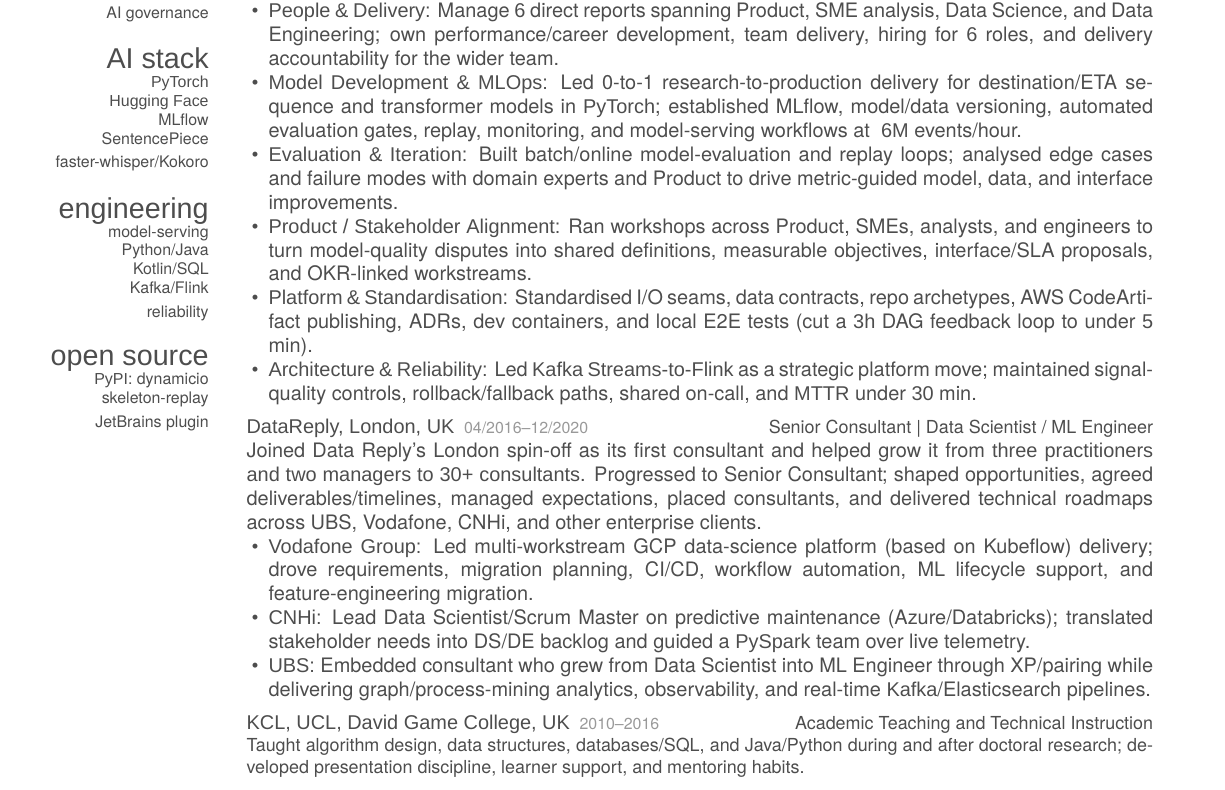
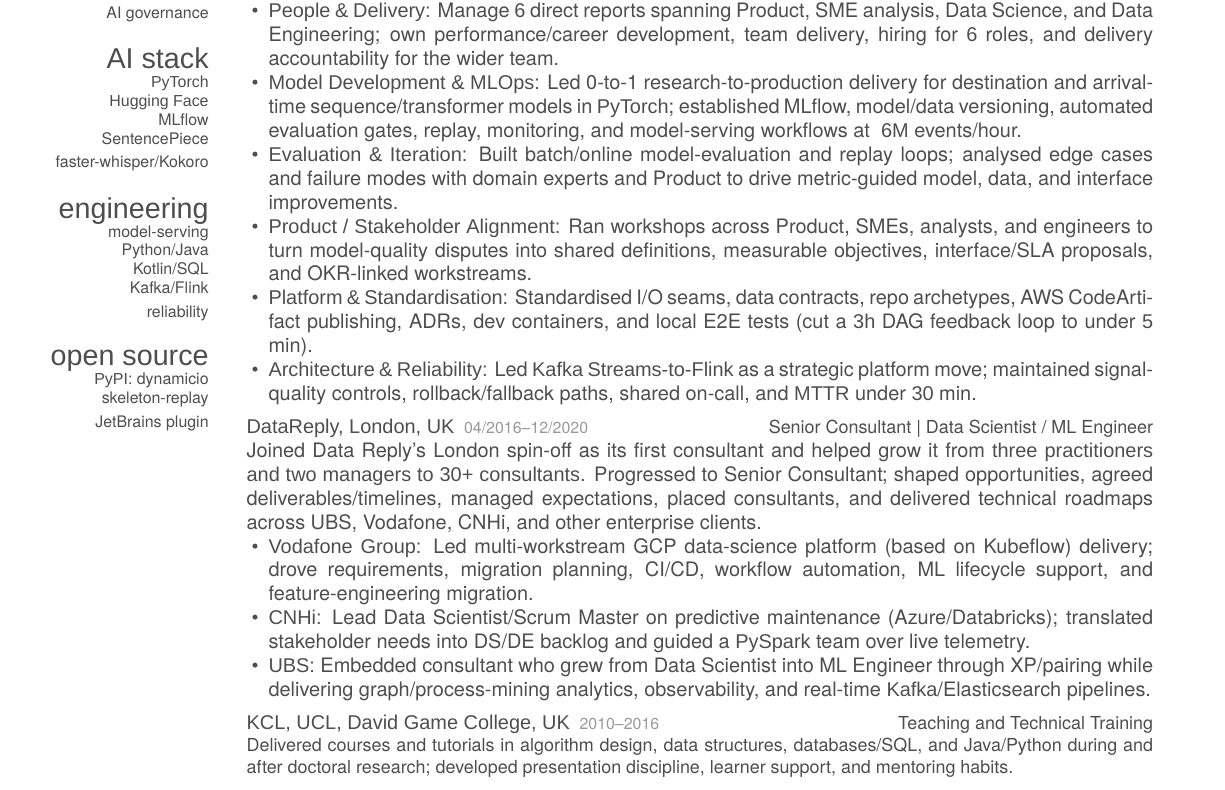
Before and after one commit to Christos-Hadjinikolis/Christos-Hadjinikolis.github.io, a LaTeX CV (cv/latex/cv.tex): part of page 1 of 2, cut so that both start at the same text. Compiled offline with XeLaTeX; a missing font is replaced by an installed copy or a similar font.

Commit message:
Fix CV extraction artifacts

```diff
--- a/cv/latex/cv.tex
+++ b/cv/latex/cv.tex
@@ -134,7 +134,7 @@
         }
         \begin{itemize}[leftmargin=1.1em]
             \item \normalsize\textbf{People \& Delivery:} Manage \textbf{6} direct reports spanning Product, SME analysis, Data Science, and Data Engineering; own performance/career development, team delivery, hiring for \textbf{6} roles, and delivery accountability for the wider team.
-            \item \normalsize\textbf{Model Development \& MLOps:} Led 0-to-1 research-to-production delivery for destination/ETA sequence and transformer models in \textbf{PyTorch}; established MLflow, model/data versioning, automated evaluation gates, replay, monitoring, and model-serving workflows at \textbf{~6M} events/hour.
+            \item \normalsize\textbf{Model Development \& MLOps:} Led 0-to-1 research-to-production delivery for destination and arrival-time sequence/transformer models in \textbf{PyTorch}; established MLflow, model/data versioning, automated evaluation gates, replay, monitoring, and model-serving workflows at \textbf{~6M} events/hour.
             \item \normalsize\textbf{Evaluation \& Iteration:} Built batch/online model-evaluation and replay loops; analysed edge cases and failure modes with domain experts and Product to drive metric-guided model, data, and interface improvements.
             \item \normalsize\textbf{Product / Stakeholder Alignment:} Ran workshops across Product, SMEs, analysts, and engineers to turn model-quality disputes into shared definitions, measurable objectives, interface/SLA proposals, and OKR-linked workstreams.
             \item \normalsize\textbf{Platform \& Standardisation:} Standardised I/O seams, data contracts, repo archetypes, AWS CodeArtifact publishing, ADRs, dev containers, and local E2E tests (cut a \textbf{3h} DAG feedback loop to under \textbf{5} min).
@@ -161,12 +161,12 @@
     \entry
     {2010--2016}
     {KCL, UCL, David Game College, UK}
-    {Academic Teaching and Technical Instruction}
+    {Teaching and Technical Training}
     {
         {\small
         \setlength{\parindent}{0pt}
         \setlength{\leftskip}{0pt}
-        Taught algorithm design, data structures, databases/SQL, and Java/Python during and after doctoral research; developed presentation discipline, learner support, and mentoring habits.
+        Delivered courses and tutorials in algorithm design, data structures, databases/SQL, and Java/Python during and after doctoral research; developed presentation discipline, learner support, and mentoring habits.
 
         }
     }
```
Also changed, not shown: cv/latex/variants/deepmind-manager-applied-ai-engineering/cv.tex (+3 -3 lines), assets/pdfs/cv.pdf, cv/latex/cv.pdf, cv/latex/variants/deepmind-manager-applied-ai-engineering/cv.pdf.
